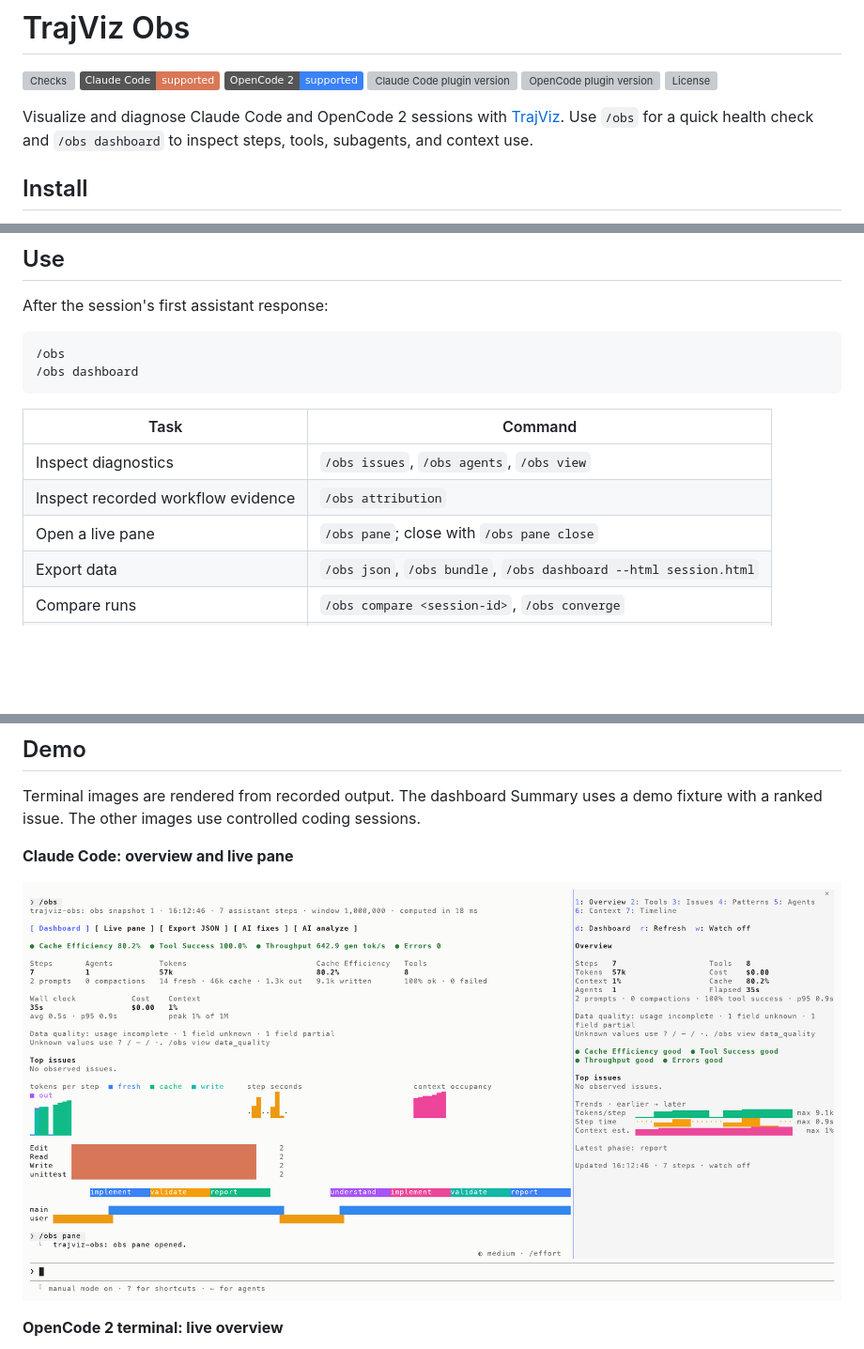
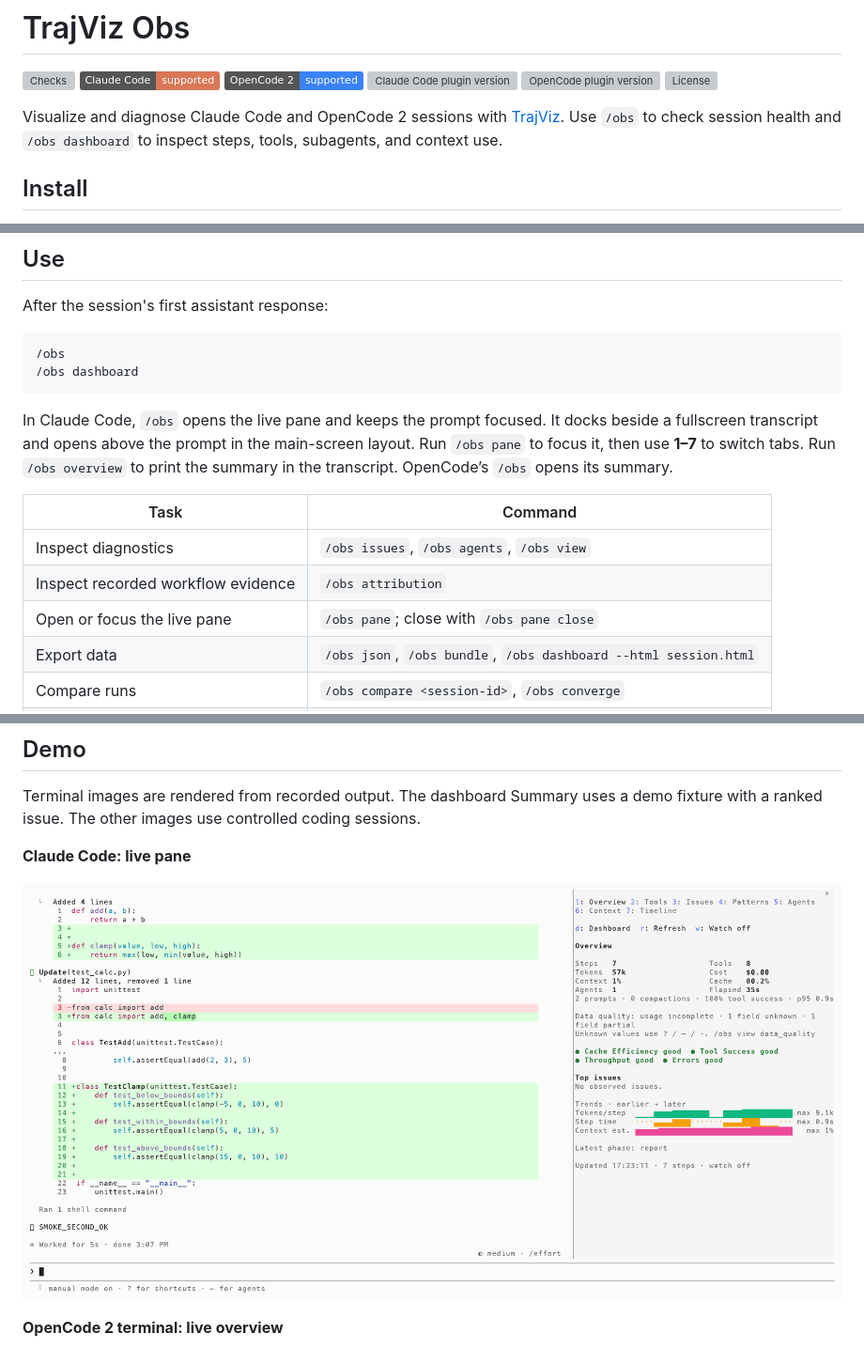
Before and after one commit to rshu/TrajViz-Obs, a Markdown page: README.md, 3 parts joined by grey strips. Shown at 94% size. GitHub-like rendering; pictures changed too: assets/demo-terminal-light.png; badges without logos; blank space fills up the shorter version; grey boxes are pictures that could not be loaded.

Commit message:
Make the live pane the default in Claude Code

````diff
--- a/README.md
+++ b/README.md
@@ -7,7 +7,7 @@
 [![OpenCode plugin version](https://img.shields.io/badge/dynamic/json?url=https%3A%2F%2Fraw.githubusercontent.com%2Frshu%2FTrajViz-Obs%2Fmain%2Fopencode%2Fpackage.json&query=%24.version&label=OpenCode%20plugin&prefix=v&color=blue)](https://github.com/rshu/TrajViz-Obs/blob/main/opencode/package.json)
 [![License](https://img.shields.io/github/license/rshu/TrajViz-Obs)](LICENSE)
 
-Visualize and diagnose Claude Code and OpenCode 2 sessions with [TrajViz](https://github.com/rshu/TrajViz). Use `/obs` for a quick health check and `/obs dashboard` to inspect steps, tools, subagents, and context use.
+Visualize and diagnose Claude Code and OpenCode 2 sessions with [TrajViz](https://github.com/rshu/TrajViz). Use `/obs` to check session health and `/obs dashboard` to inspect steps, tools, subagents, and context use.
 
 ## Install
 
@@ -41,11 +41,13 @@ After the session's first assistant response:
 /obs dashboard
 ```
 
+In Claude Code, `/obs` opens the live pane and keeps the prompt focused. It docks beside a fullscreen transcript and opens above the prompt in the main-screen layout. Run `/obs pane` to focus it, then use **1–7** to switch tabs. Run `/obs overview` to print the summary in the transcript. OpenCode’s `/obs` opens its summary.
+
 | Task | Command |
 | --- | --- |
 | Inspect diagnostics | `/obs issues`, `/obs agents`, `/obs view` |
 | Inspect recorded workflow evidence | `/obs attribution` |
-| Open a live pane | `/obs pane`; close with `/obs pane close` |
+| Open or focus the live pane | `/obs pane`; close with `/obs pane close` |
 | Export data | `/obs json`, `/obs bundle`, `/obs dashboard --html session.html` |
 | Compare runs | `/obs compare <session-id>`, `/obs converge` |
 | Ask for analysis or fixes | `/obs analyze [question]`, `/obs fixes` |
@@ -81,5 +83,5 @@ The selected session and cached labels load automatically. Run `/obs dashboard s
 
 Terminal images are rendered from recorded output. The dashboard Summary uses a demo fixture with a ranked issue. The other images use controlled coding sessions.
 
-**Claude Code: overview and live pane**
+**Claude Code: live pane**
 
````
Also changed, not shown: other parts of README.md (+1 -1 lines), CHANGELOG.md (+1 -0 lines), 12 other files.
